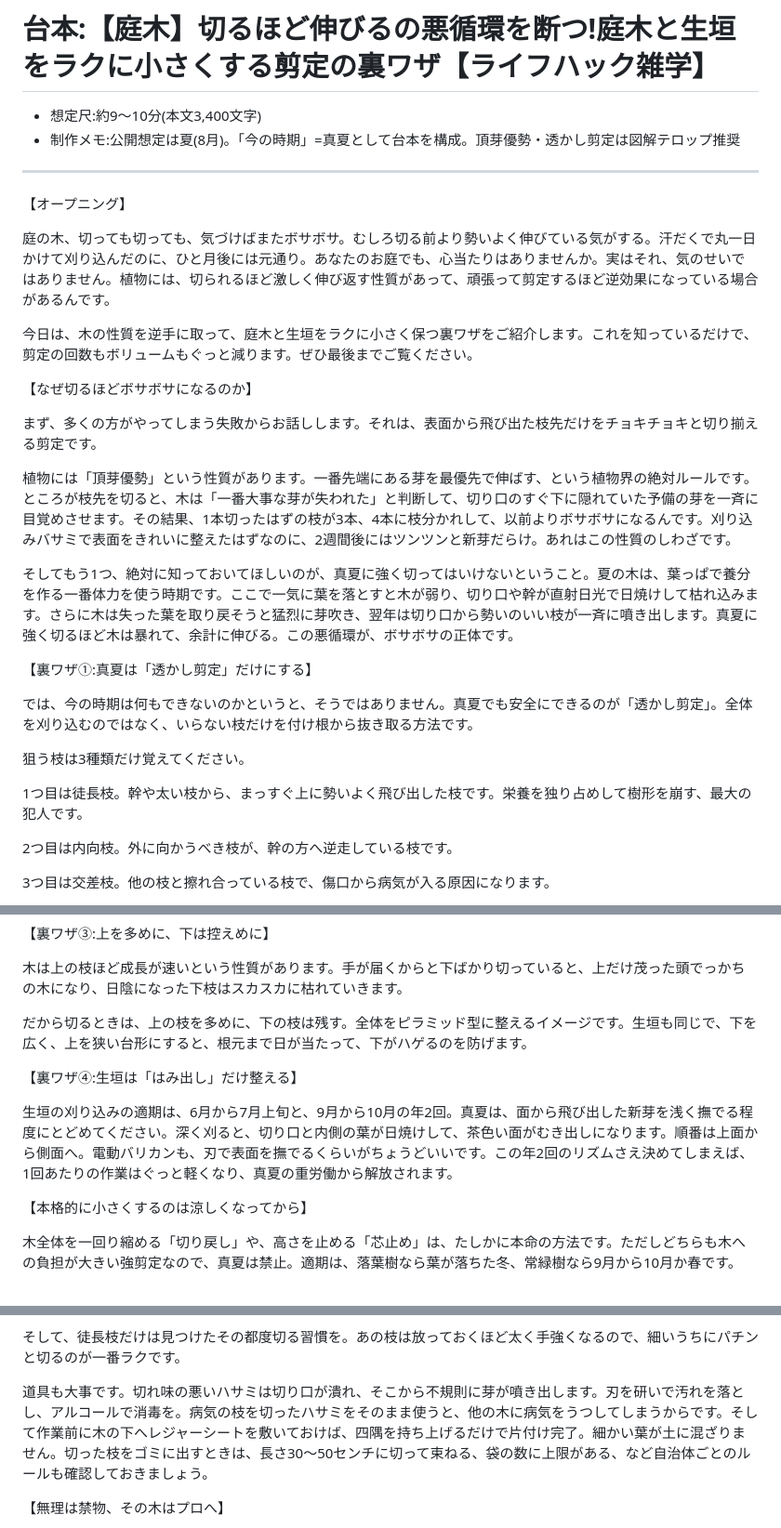
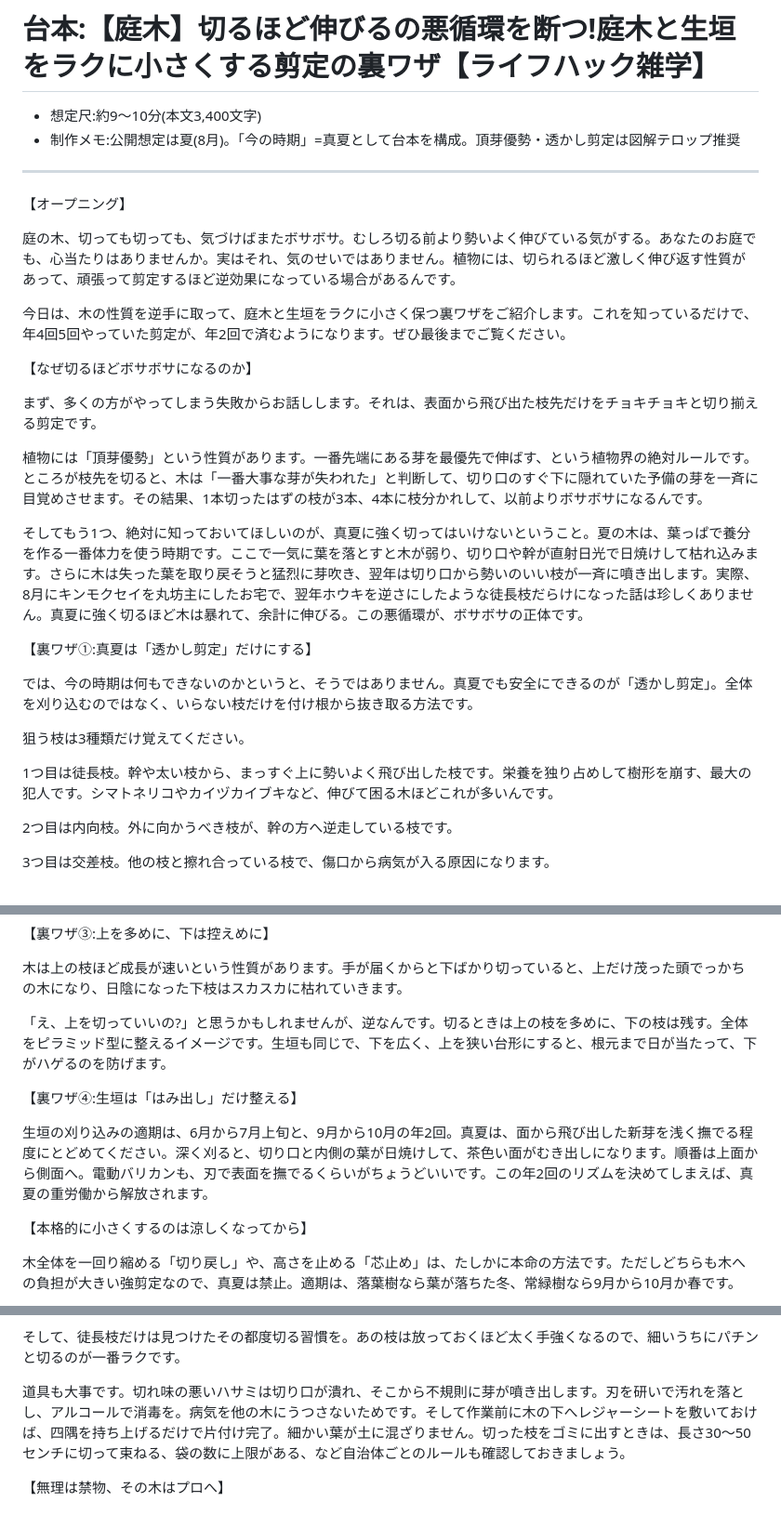
Before and after one commit to aspiration2116-tech/iha, a Markdown page: 台本_庭木剪定.md, 3 parts joined by grey strips. Shown at 93% size. GitHub-like rendering.

Commit message:
庭木剪定の台本を推敲
冒頭に数字の約束、真夏NGに失敗談、樹種名の追加、
中盤に会話調の起伏を加え、同量の冗長表現を削って文字数を維持。

Co-Authored-By: Claude Fable 5 <noreply@anthropic.com>
Claude-Session: https://claude.ai/code/session_01WGZwskLi5P79AJGcA443jm

```diff
--- a/台本_庭木剪定.md
+++ b/台本_庭木剪定.md
@@ -7,17 +7,17 @@
 
 【オープニング】
 
-庭の木、切っても切っても、気づけばまたボサボサ。むしろ切る前より勢いよく伸びている気がする。汗だくで丸一日かけて刈り込んだのに、ひと月後には元通り。あなたのお庭でも、心当たりはありませんか。実はそれ、気のせいではありません。植物には、切られるほど激しく伸び返す性質があって、頑張って剪定するほど逆効果になっている場合があるんです。
+庭の木、切っても切っても、気づけばまたボサボサ。むしろ切る前より勢いよく伸びている気がする。あなたのお庭でも、心当たりはありませんか。実はそれ、気のせいではありません。植物には、切られるほど激しく伸び返す性質があって、頑張って剪定するほど逆効果になっている場合があるんです。
 
-今日は、木の性質を逆手に取って、庭木と生垣をラクに小さく保つ裏ワザをご紹介します。これを知っているだけで、剪定の回数もボリュームもぐっと減ります。ぜひ最後までご覧ください。
+今日は、木の性質を逆手に取って、庭木と生垣をラクに小さく保つ裏ワザをご紹介します。これを知っているだけで、年4回5回やっていた剪定が、年2回で済むようになります。ぜひ最後までご覧ください。
 
 【なぜ切るほどボサボサになるのか】
 
 まず、多くの方がやってしまう失敗からお話しします。それは、表面から飛び出た枝先だけをチョキチョキと切り揃える剪定です。
 
-植物には「頂芽優勢」という性質があります。一番先端にある芽を最優先で伸ばす、という植物界の絶対ルールです。ところが枝先を切ると、木は「一番大事な芽が失われた」と判断して、切り口のすぐ下に隠れていた予備の芽を一斉に目覚めさせます。その結果、1本切ったはずの枝が3本、4本に枝分かれして、以前よりボサボサになるんです。刈り込みバサミで表面をきれいに整えたはずなのに、2週間後にはツンツンと新芽だらけ。あれはこの性質のしわざです。
+植物には「頂芽優勢」という性質があります。一番先端にある芽を最優先で伸ばす、という植物界の絶対ルールです。ところが枝先を切ると、木は「一番大事な芽が失われた」と判断して、切り口のすぐ下に隠れていた予備の芽を一斉に目覚めさせます。その結果、1本切ったはずの枝が3本、4本に枝分かれして、以前よりボサボサになるんです。
 
-そしてもう1つ、絶対に知っておいてほしいのが、真夏に強く切ってはいけないということ。夏の木は、葉っぱで養分を作る一番体力を使う時期です。ここで一気に葉を落とすと木が弱り、切り口や幹が直射日光で日焼けして枯れ込みます。さらに木は失った葉を取り戻そうと猛烈に芽吹き、翌年は切り口から勢いのいい枝が一斉に噴き出します。真夏に強く切るほど木は暴れて、余計に伸びる。この悪循環が、ボサボサの正体です。
+そしてもう1つ、絶対に知っておいてほしいのが、真夏に強く切ってはいけないということ。夏の木は、葉っぱで養分を作る一番体力を使う時期です。ここで一気に葉を落とすと木が弱り、切り口や幹が直射日光で日焼けして枯れ込みます。さらに木は失った葉を取り戻そうと猛烈に芽吹き、翌年は切り口から勢いのいい枝が一斉に噴き出します。実際、8月にキンモクセイを丸坊主にしたお宅で、翌年ホウキを逆さにしたような徒長枝だらけになった話は珍しくありません。真夏に強く切るほど木は暴れて、余計に伸びる。この悪循環が、ボサボサの正体です。
 
 【裏ワザ①:真夏は「透かし剪定」だけにする】
 
@@ -25,7 +25,7 @@
 
 狙う枝は3種類だけ覚えてください。
 
-1つ目は徒長枝。幹や太い枝から、まっすぐ上に勢いよく飛び出した枝です。栄養を独り占めして樹形を崩す、最大の犯人です。
+1つ目は徒長枝。幹や太い枝から、まっすぐ上に勢いよく飛び出した枝です。栄養を独り占めして樹形を崩す、最大の犯人です。シマトネリコやカイヅカイブキなど、伸びて困る木ほどこれが多いんです。
 
 2つ目は内向枝。外に向かうべき枝が、幹の方へ逆走している枝です。
 
@@ -43,11 +43,11 @@
 
 木は上の枝ほど成長が速いという性質があります。手が届くからと下ばかり切っていると、上だけ茂った頭でっかちの木になり、日陰になった下枝はスカスカに枯れていきます。
 
-だから切るときは、上の枝を多めに、下の枝は残す。全体をピラミッド型に整えるイメージです。生垣も同じで、下を広く、上を狭い台形にすると、根元まで日が当たって、下がハゲるのを防げます。
+「え、上を切っていいの?」と思うかもしれませんが、逆なんです。切るときは上の枝を多めに、下の枝は残す。全体をピラミッド型に整えるイメージです。生垣も同じで、下を広く、上を狭い台形にすると、根元まで日が当たって、下がハゲるのを防げます。
 
 【裏ワザ④:生垣は「はみ出し」だけ整える】
 
-生垣の刈り込みの適期は、6月から7月上旬と、9月から10月の年2回。真夏は、面から飛び出した新芽を浅く撫でる程度にとどめてください。深く刈ると、切り口と内側の葉が日焼けして、茶色い面がむき出しになります。順番は上面から側面へ。電動バリカンも、刃で表面を撫でるくらいがちょうどいいです。この年2回のリズムさえ決めてしまえば、1回あたりの作業はぐっと軽くなり、真夏の重労働から解放されます。
+生垣の刈り込みの適期は、6月から7月上旬と、9月から10月の年2回。真夏は、面から飛び出した新芽を浅く撫でる程度にとどめてください。深く刈ると、切り口と内側の葉が日焼けして、茶色い面がむき出しになります。順番は上面から側面へ。電動バリカンも、刃で表面を撫でるくらいがちょうどいいです。この年2回のリズムを決めてしまえば、真夏の重労働から解放されます。
 
 【本格的に小さくするのは涼しくなってから】
 
@@ -65,7 +65,7 @@
 
 そして、徒長枝だけは見つけたその都度切る習慣を。あの枝は放っておくほど太く手強くなるので、細いうちにパチンと切るのが一番ラクです。
 
-道具も大事です。切れ味の悪いハサミは切り口が潰れ、そこから不規則に芽が噴き出します。刃を研いで汚れを落とし、アルコールで消毒を。病気の枝を切ったハサミをそのまま使うと、他の木に病気をうつしてしまうからです。そして作業前に木の下へレジャーシートを敷いておけば、四隅を持ち上げるだけで片付け完了。細かい葉が土に混ざりません。切った枝をゴミに出すときは、長さ30〜50センチに切って束ねる、袋の数に上限がある、など自治体ごとのルールも確認しておきましょう。
+道具も大事です。切れ味の悪いハサミは切り口が潰れ、そこから不規則に芽が噴き出します。刃を研いで汚れを落とし、アルコールで消毒を。病気を他の木にうつさないためです。そして作業前に木の下へレジャーシートを敷いておけば、四隅を持ち上げるだけで片付け完了。細かい葉が土に混ざりません。切った枝をゴミに出すときは、長さ30〜50センチに切って束ねる、袋の数に上限がある、など自治体ごとのルールも確認しておきましょう。
 
 【無理は禁物、その木はプロへ】
 
```
